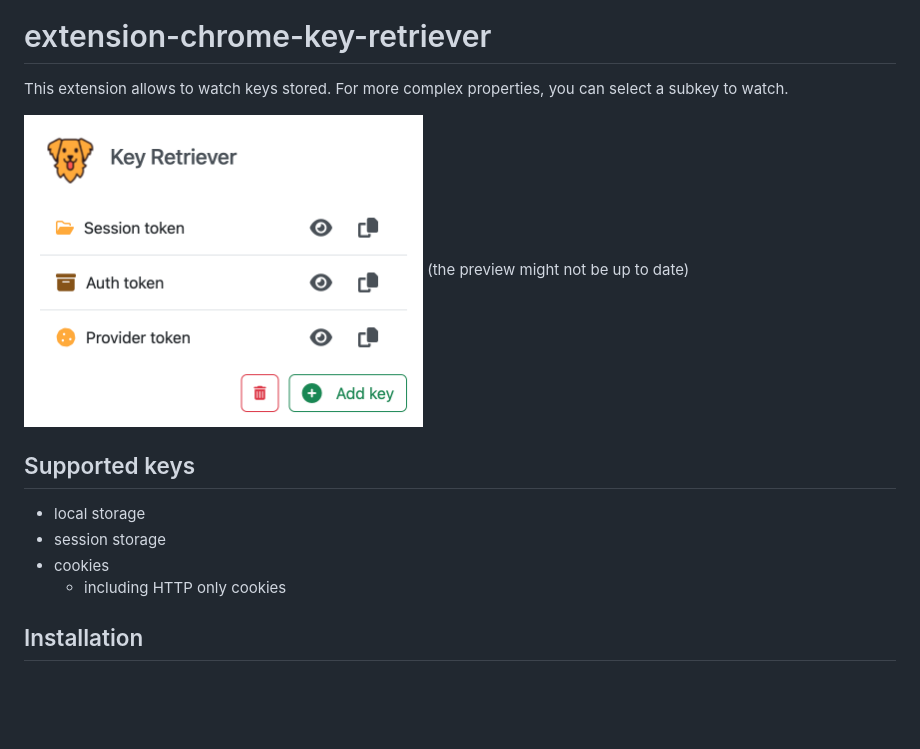
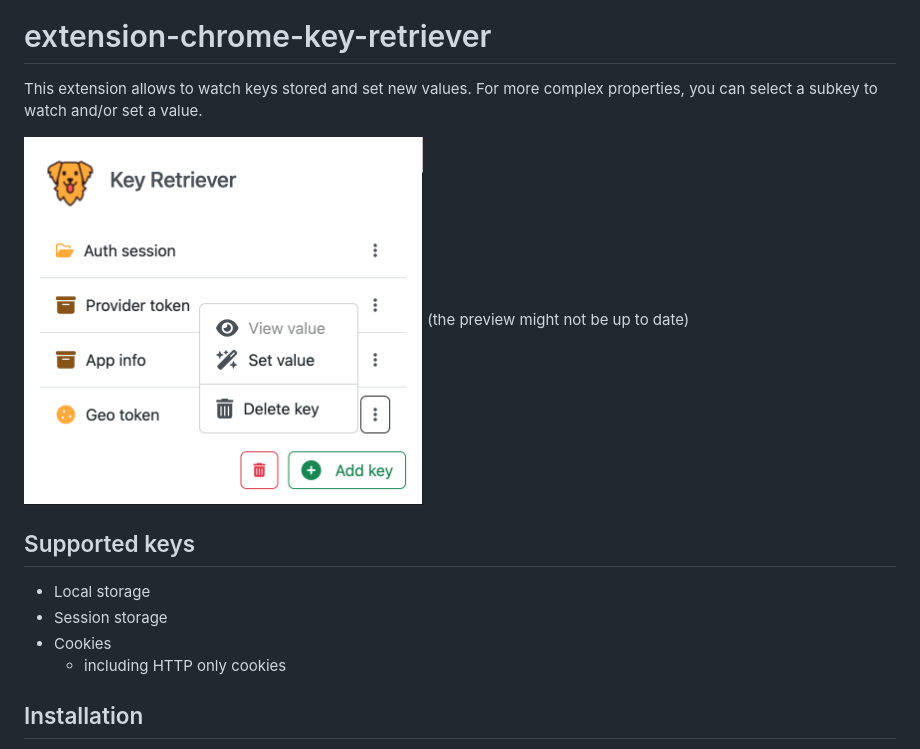
Before and after one commit to Room-Elephant/extension-chrome-key-retriever, a Markdown page: README.md, the part around the change. Drawn GitHub-style; pictures changed too: docs/preview.png; blank space fills up the shorter version.

Commit message:
chore: update readme

```diff
--- a/README.md
+++ b/README.md
@@ -1,17 +1,17 @@
 ![logo](https://repository-images.githubusercontent.com/658112380/1ca66916-3b00-43e2-84fd-9e1379a3d7bb)
 # extension-chrome-key-retriever
 
-This extension allows to watch keys stored.
-For more complex properties, you can select a subkey to watch.
+This extension allows to watch keys stored and set new values.
+For more complex properties, you can select a subkey to watch and/or set a value.
 
 <img width="399" alt="image" src="/docs/preview.png">
 (the preview might not be up to date)
 
 ## Supported keys
 
-- local storage
-- session storage
-- cookies
+- Local storage
+- Session storage
+- Cookies
   - including HTTP only cookies
 
 ## Installation
```
